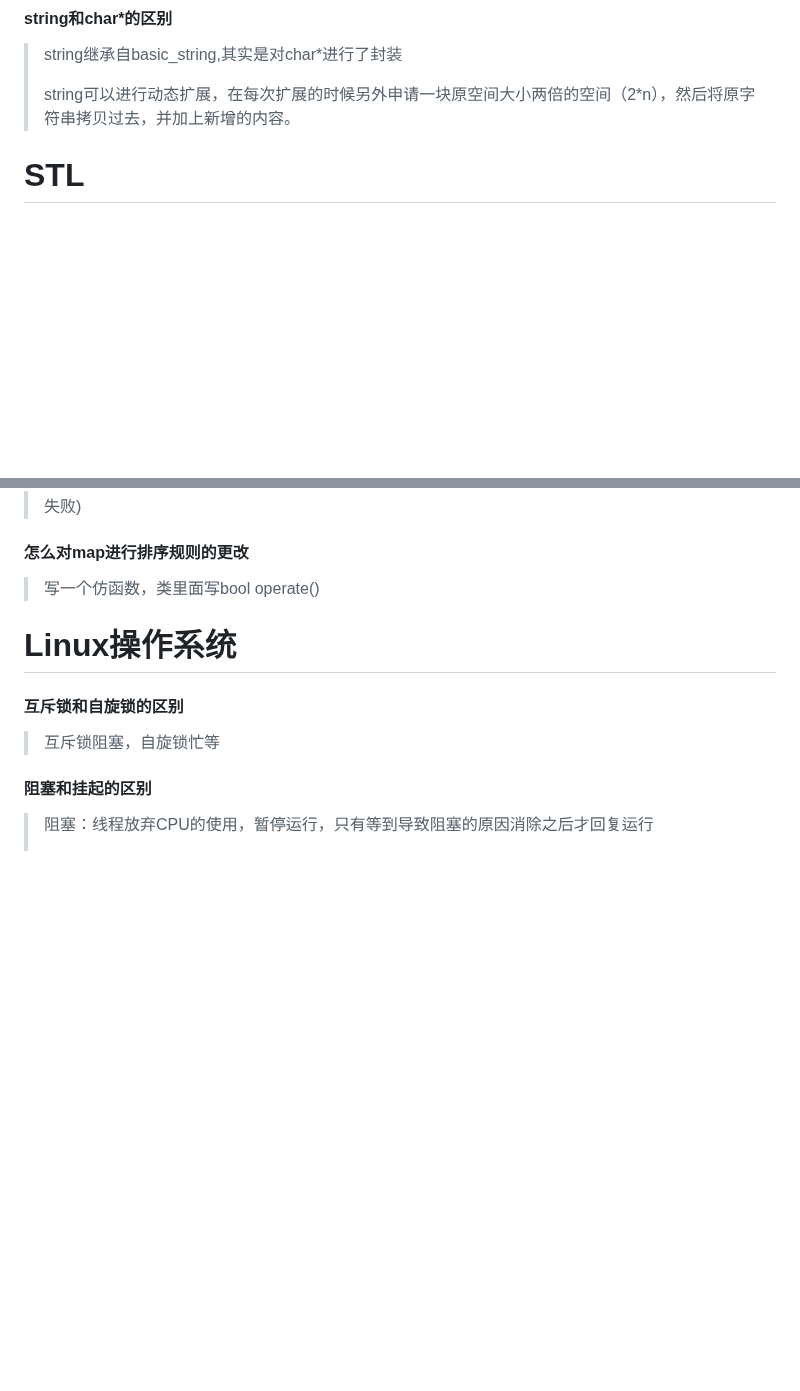
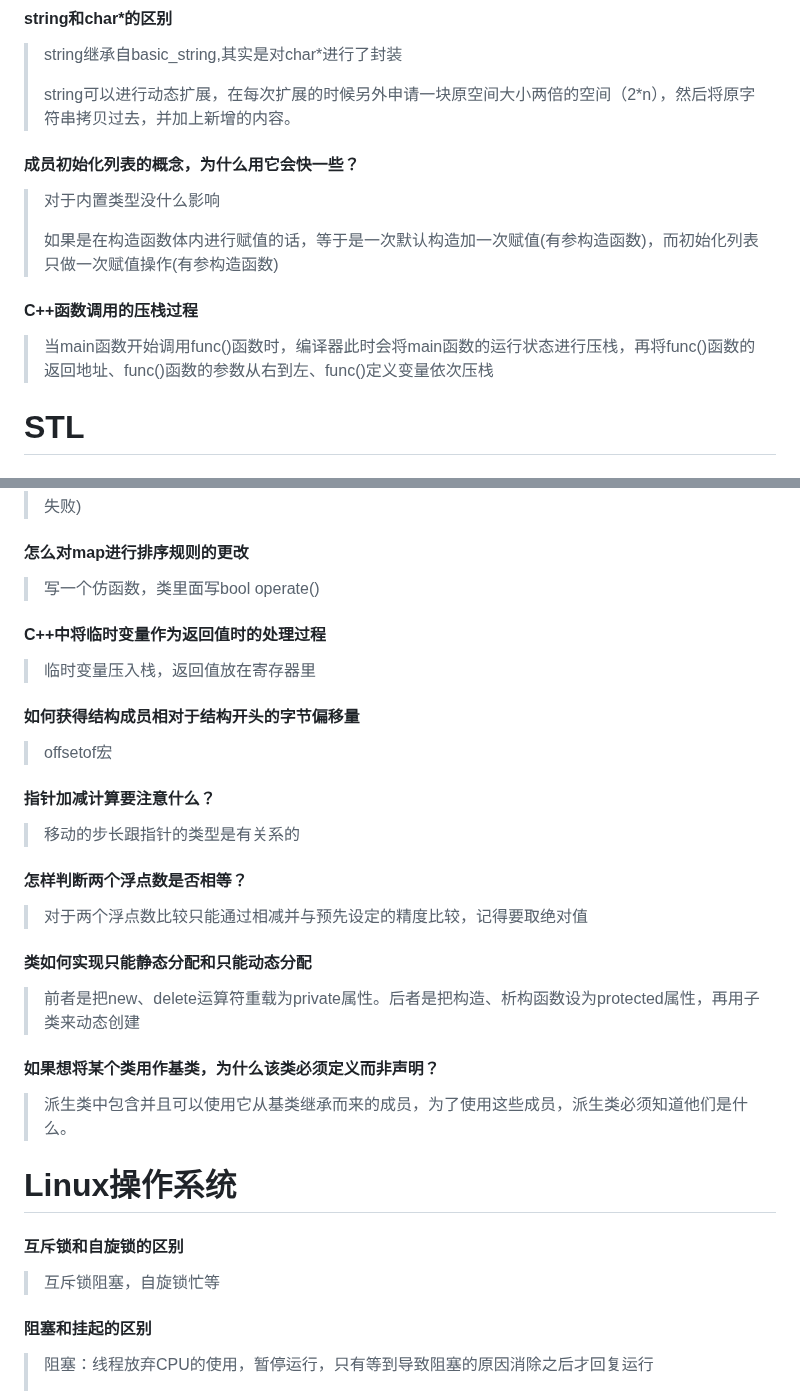
Before and after one commit to aloser6/Interview, a Markdown page: cpp.md, 2 parts joined by grey strips. Drawn GitHub-style; blank space fills up the shorter version.

```diff
--- a/cpp.md
+++ b/cpp.md
@@ -164,8 +164,12 @@
 > string继承自basic_string,其实是对char*进行了封装
 >
 > string可以进行动态扩展，在每次扩展的时候另外申请一块原空间大小两倍的空间（2*n），然后将原字符串拷贝过去，并加上新增的内容。
-
-
+#### 成员初始化列表的概念，为什么用它会快一些？
+> 对于内置类型没什么影响
+>
+> 如果是在构造函数体内进行赋值的话，等于是一次默认构造加一次赋值(有参构造函数)，而初始化列表只做一次赋值操作(有参构造函数)
+#### C++函数调用的压栈过程
+> 当main函数开始调用func()函数时，编译器此时会将main函数的运行状态进行压栈，再将func()函数的返回地址、func()函数的参数从右到左、func()定义变量依次压栈
 
 # STL
 #### STL六大组件
@@ -208,7 +212,18 @@
 > insert返回pair，第一个元素是所指向的迭代器，第二个元素返回是否成功插入(如果键已经存在则插入失败)
 #### 怎么对map进行排序规则的更改
 > 写一个仿函数，类里面写bool operate()
-
+#### C++中将临时变量作为返回值时的处理过程
+> 临时变量压入栈，返回值放在寄存器里
+#### 如何获得结构成员相对于结构开头的字节偏移量
+> offsetof宏
+#### 指针加减计算要注意什么？
+> 移动的步长跟指针的类型是有关系的
+#### 怎样判断两个浮点数是否相等？
+> 对于两个浮点数比较只能通过相减并与预先设定的精度比较，记得要取绝对值
+#### 类如何实现只能静态分配和只能动态分配
+> 前者是把new、delete运算符重载为private属性。后者是把构造、析构函数设为protected属性，再用子类来动态创建
+#### 如果想将某个类用作基类，为什么该类必须定义而非声明？
+> 派生类中包含并且可以使用它从基类继承而来的成员，为了使用这些成员，派生类必须知道他们是什么。
 
 
 
```
